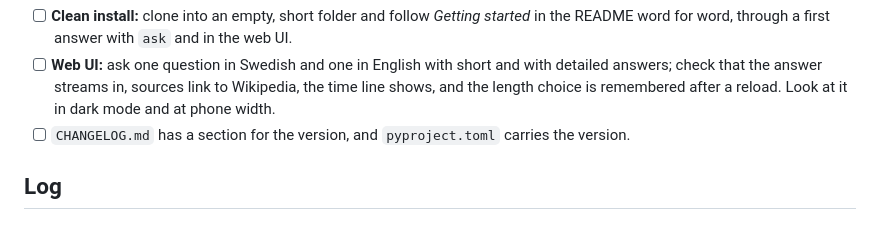
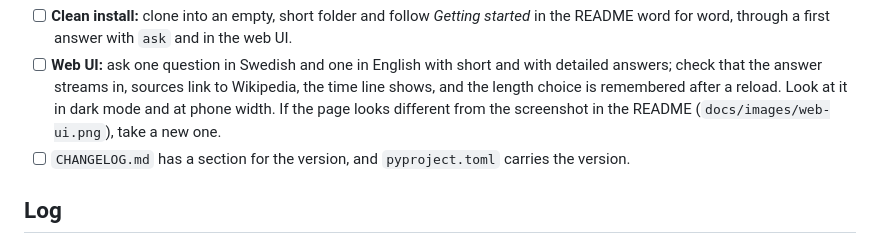
Before and after one commit to juninatt/RAGnosis, a Markdown page: docs/release-checks.md, the part around the change. Rendered like a GitHub page.

```diff
--- a/docs/release-checks.md
+++ b/docs/release-checks.md
@@ -24,6 +24,8 @@ Before tagging a release:
       and with detailed answers; check that the answer streams in, sources
       link to Wikipedia, the time line shows, and the length choice is
       remembered after a reload. Look at it in dark mode and at phone width.
+      If the page looks different from the screenshot in the README
+      (`docs/images/web-ui.png`), take a new one.
 - [ ] `CHANGELOG.md` has a section for the version, and `pyproject.toml`
       carries the version.
 
```
Also changed, not shown: README.md (+6 -1 lines), docs/images/web-ui.png (added).
